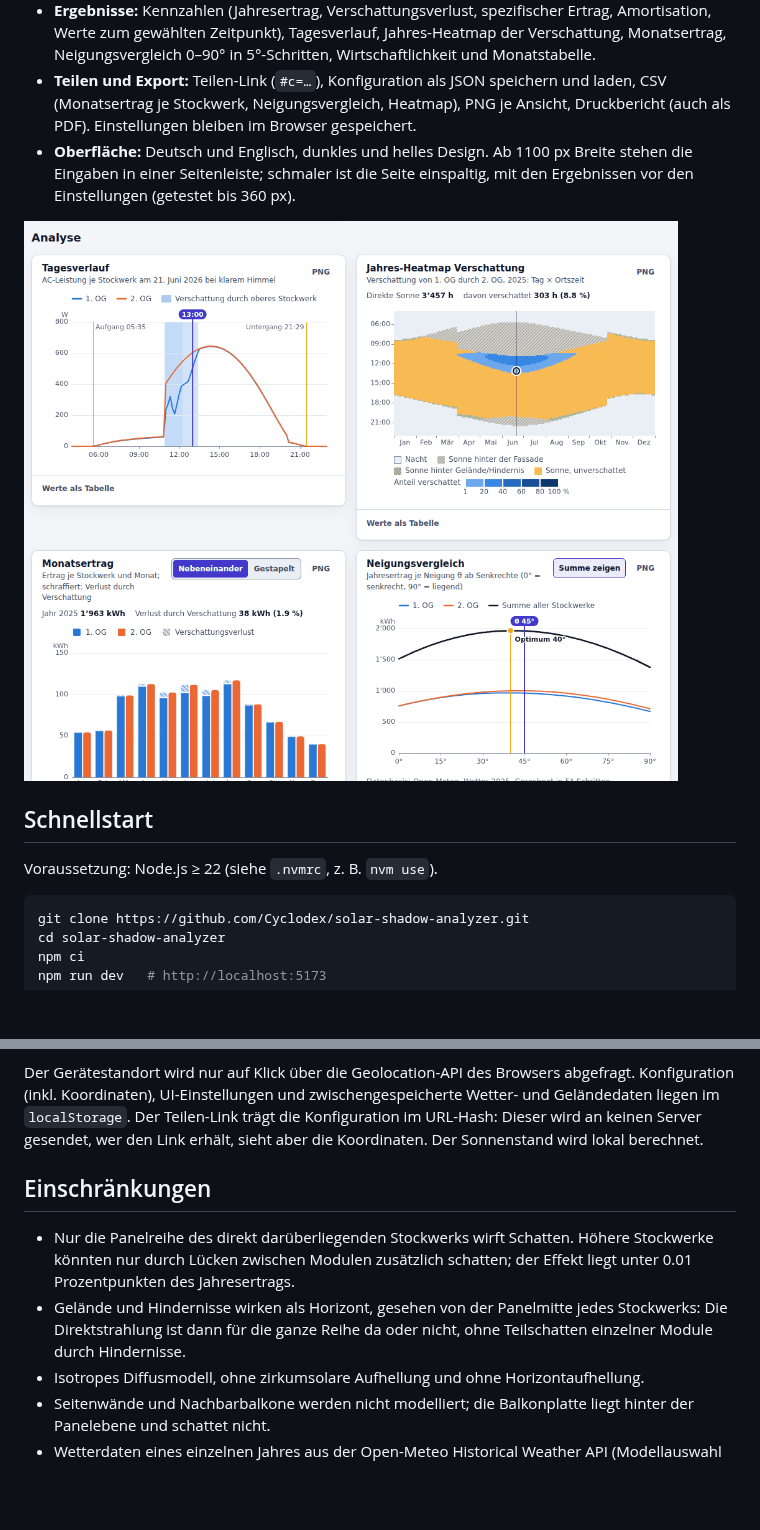
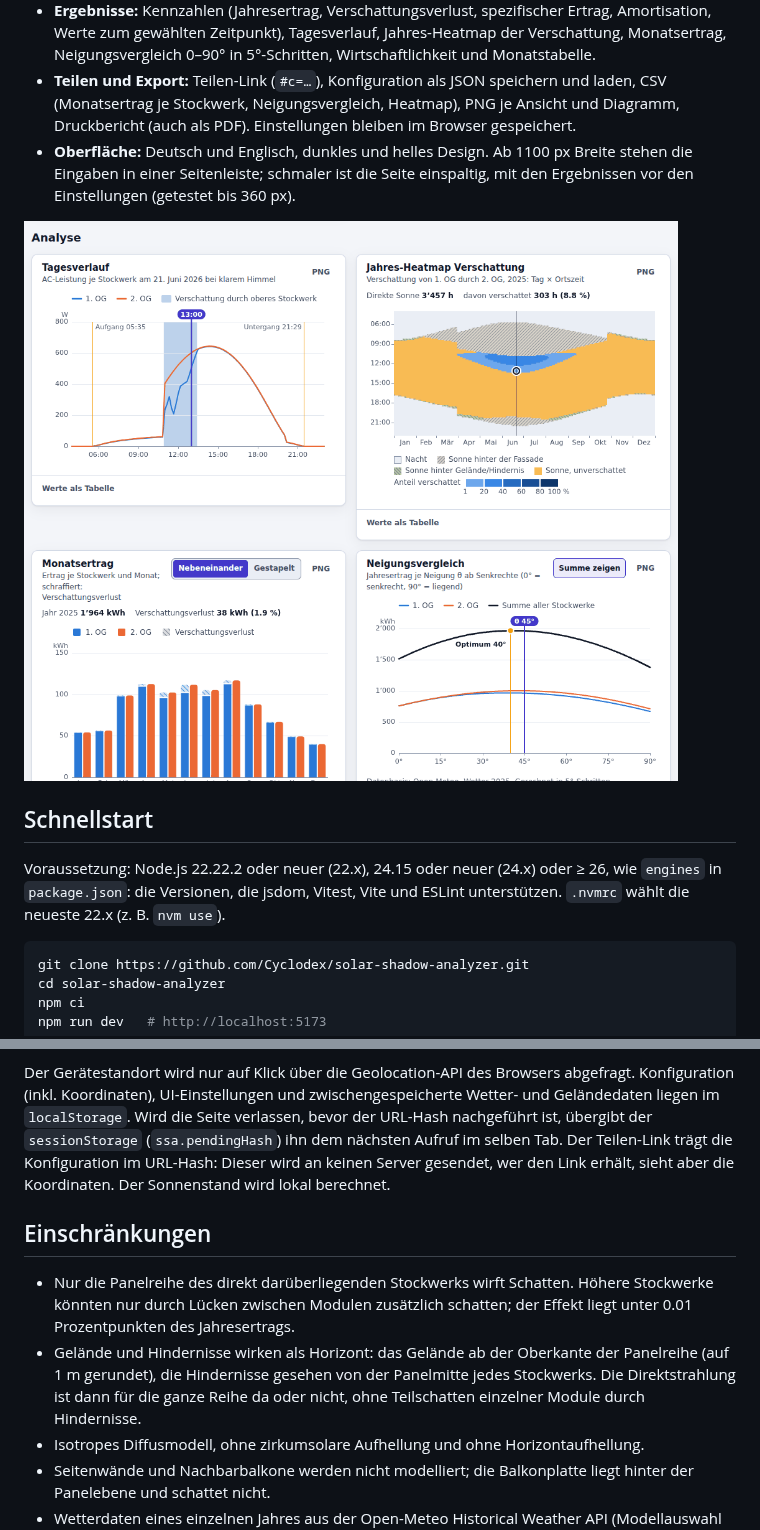
Before and after one commit to Cyclodex/solar-shadow-analyzer, a Markdown page: README.md, 2 parts joined by grey strips. Drawn GitHub-style; pictures changed too: docs/images/analysis.png; blank space fills up the shorter version.

````diff
--- a/README.md
+++ b/README.md
@@ -32,7 +32,7 @@ Wirtschaftlichkeit. Alles läuft im Browser, ohne eigenes Backend.
   gewählten Zeitpunkt), Tagesverlauf, Jahres-Heatmap der Verschattung, Monatsertrag, Neigungsvergleich 0–90° in
   5°-Schritten, Wirtschaftlichkeit und Monatstabelle.
 - **Teilen und Export:** Teilen-Link (`#c=…`), Konfiguration als JSON speichern und laden, CSV (Monatsertrag je
-  Stockwerk, Neigungsvergleich, Heatmap), PNG je Ansicht, Druckbericht (auch als PDF). Einstellungen bleiben im
+  Stockwerk, Neigungsvergleich, Heatmap), PNG je Ansicht und Diagramm, Druckbericht (auch als PDF). Einstellungen bleiben im
   Browser gespeichert.
 - **Oberfläche:** Deutsch und Englisch, dunkles und helles Design. Ab 1100 px Breite stehen die Eingaben in einer
   Seitenleiste; schmaler ist die Seite einspaltig, mit den Ergebnissen vor den Einstellungen (getestet bis 360 px).
@@ -41,7 +41,9 @@ Wirtschaftlichkeit. Alles läuft im Browser, ohne eigenes Backend.
 
 ## Schnellstart
 
-Voraussetzung: Node.js ≥ 22 (siehe `.nvmrc`, z. B. `nvm use`).
+Voraussetzung: Node.js 22.22.2 oder neuer (22.x), 24.15 oder neuer (24.x) oder ≥ 26, wie `engines` in
+`package.json`: die Versionen, die jsdom, Vitest, Vite und ESLint unterstützen. `.nvmrc` wählt die neueste
+22.x (z. B. `nvm use`).
 
 ```bash
 git clone https://github.com/Cyclodex/solar-shadow-analyzer.git
@@ -126,7 +132,9 @@ Die App hat kein eigenes Backend. Sie ruft direkt aus dem Browser folgende Diens
   Standort, die heruntergeladene Datei kann importiert werden.
 
 Der Gerätestandort wird nur auf Klick über die Geolocation-API des Browsers abgefragt. Konfiguration (inkl.
-Koordinaten), UI-Einstellungen und zwischengespeicherte Wetter- und Geländedaten liegen im `localStorage`. Der
+Koordinaten), UI-Einstellungen und zwischengespeicherte Wetter- und Geländedaten liegen im `localStorage`. Wird die
+Seite verlassen, bevor der URL-Hash nachgeführt ist, übergibt der `sessionStorage` (`ssa.pendingHash`) ihn dem
+nächsten Aufruf im selben Tab. Der
 Teilen-Link trägt die Konfiguration im URL-Hash: Dieser wird an keinen Server gesendet, wer den Link erhält, sieht
 aber die Koordinaten. Der Sonnenstand wird lokal berechnet.
 
@@ -134,8 +142,9 @@ aber die Koordinaten. Der Sonnenstand wird lokal berechnet.
 
 - Nur die Panelreihe des direkt darüberliegenden Stockwerks wirft Schatten. Höhere Stockwerke könnten nur durch
   Lücken zwischen Modulen zusätzlich schatten; der Effekt liegt unter 0.01 Prozentpunkten des Jahresertrags.
-- Gelände und Hindernisse wirken als Horizont, gesehen von der Panelmitte jedes Stockwerks: Die Direktstrahlung ist
-  dann für die ganze Reihe da oder nicht, ohne Teilschatten einzelner Module durch Hindernisse.
+- Gelände und Hindernisse wirken als Horizont: das Gelände ab der Oberkante der Panelreihe (auf 1 m gerundet), die
+  Hindernisse gesehen von der Panelmitte jedes Stockwerks. Die Direktstrahlung ist dann für die ganze Reihe da oder
+  nicht, ohne Teilschatten einzelner Module durch Hindernisse.
 - Isotropes Diffusmodell, ohne zirkumsolare Aufhellung und ohne Horizontaufhellung.
 - Seitenwände und Nachbarbalkone werden nicht modelliert; die Balkonplatte liegt hinter der Panelebene und
   schattet nicht.
````
Also changed, not shown: other parts of README.md (+9 -5 lines), PLAN.md (+2 -3 lines), docs/ARCHITECTURE.md (+41 -17 lines), docs/images/overview.png, 8 other files.
